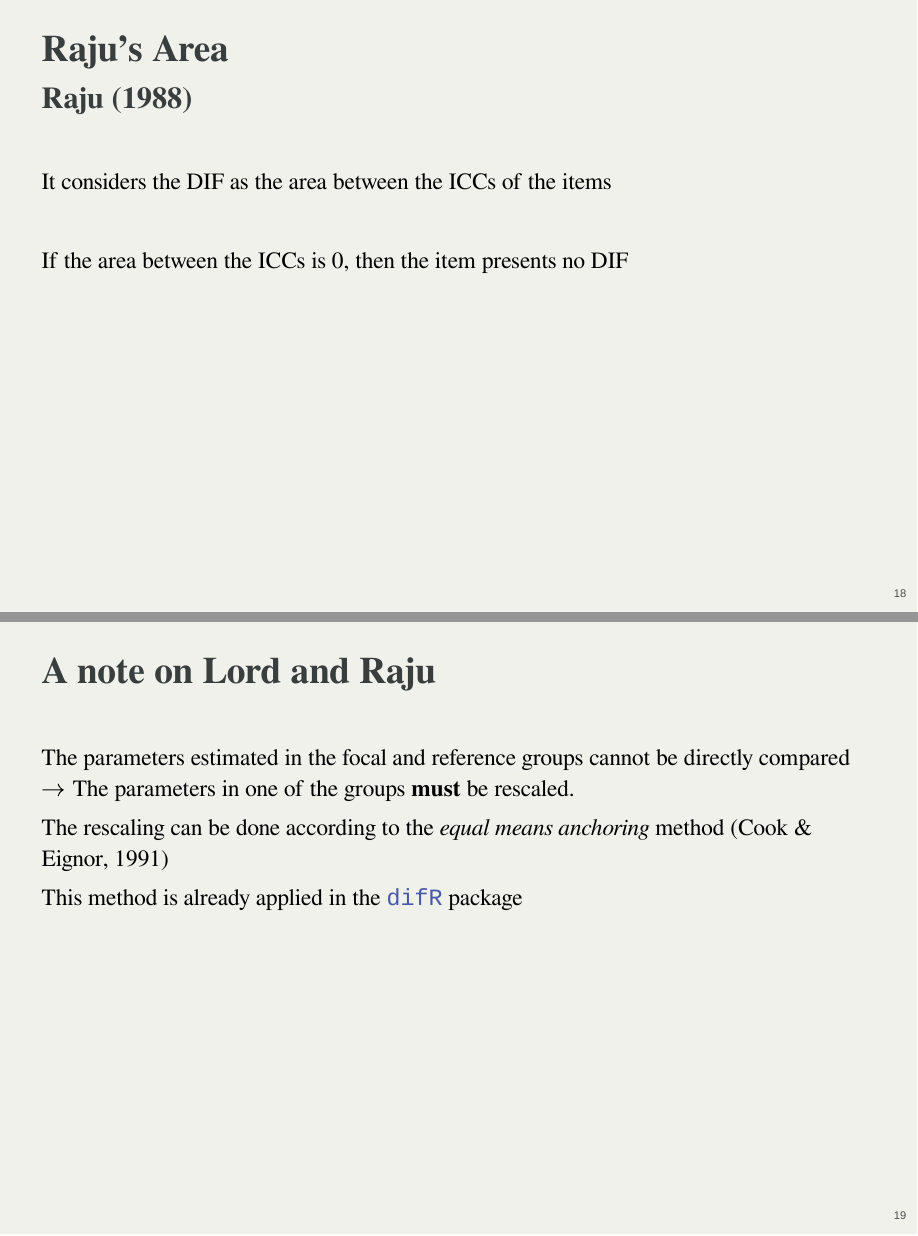
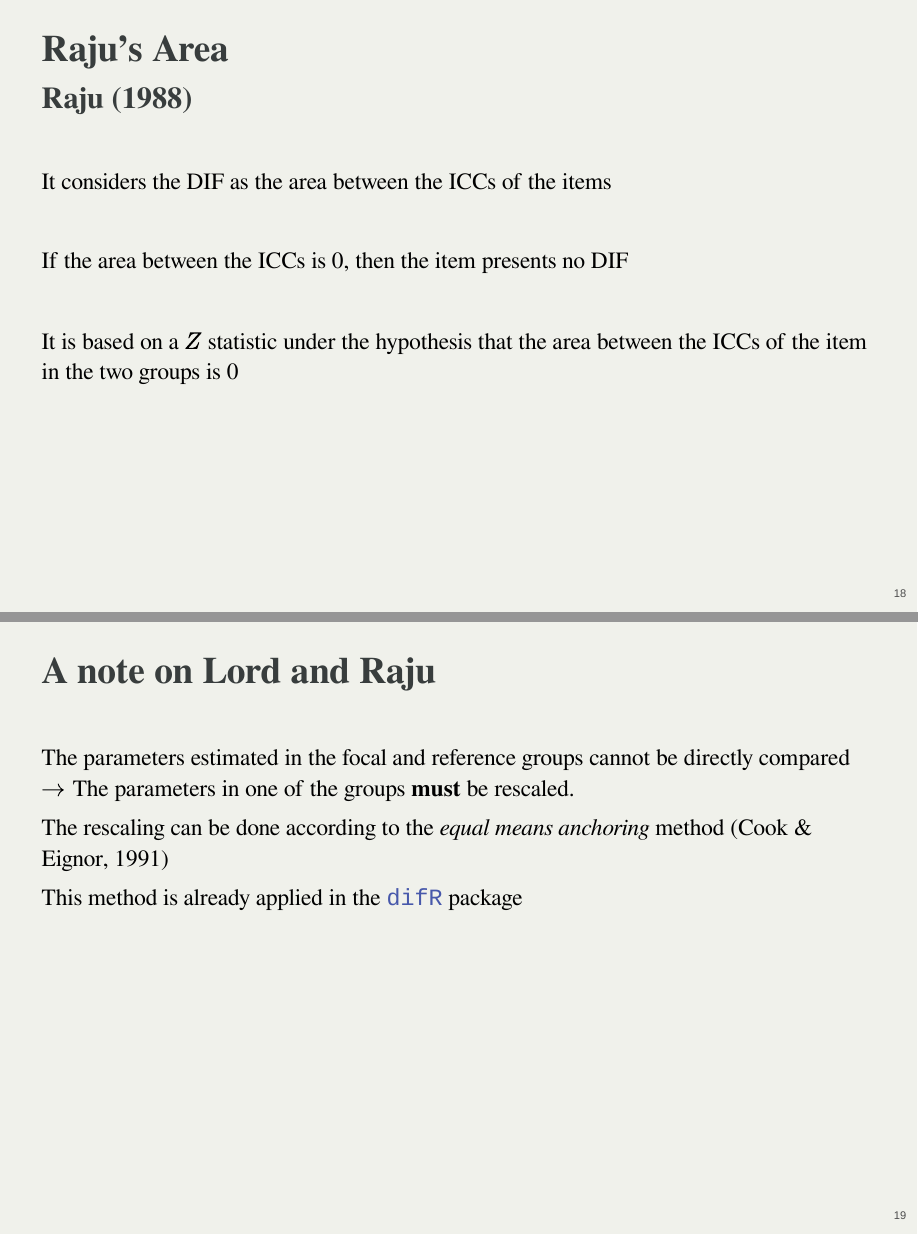
Before and after one commit to OttaviaE/IRTintro, a Quarto document (Slides/item-time.qmd): pages 17 and 18 of 30, joined at a grey line. The pictures show the output file Slides/item-time.html that the author committed with the source, opened offline.

Commit message:
dif updates

```diff
--- a/Slides/item-time.qmd
+++ b/Slides/item-time.qmd
@@ -471,6 +471,10 @@ It considers the DIF as the area between the ICCs of the items
 
 If the area between the ICCs is 0, then the item presents no DIF
 
+<br>
+
+It is based on a $Z$ statistic under the hypothesis that the area between the ICCs of the item in the two groups is 0
+
 
 ## A note on Lord and Raju
 
```
Also changed, not shown: Slides/item-time.html.
